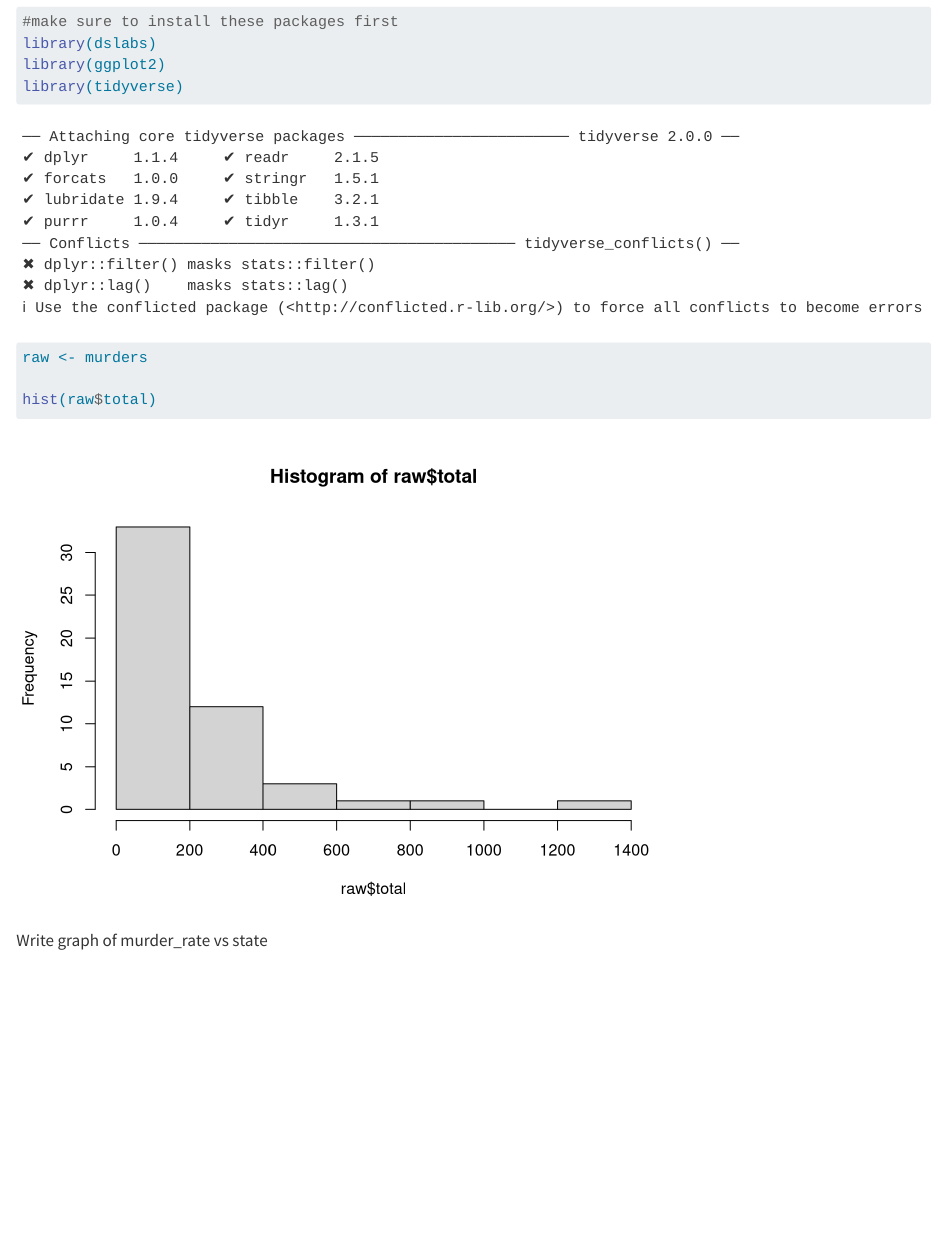
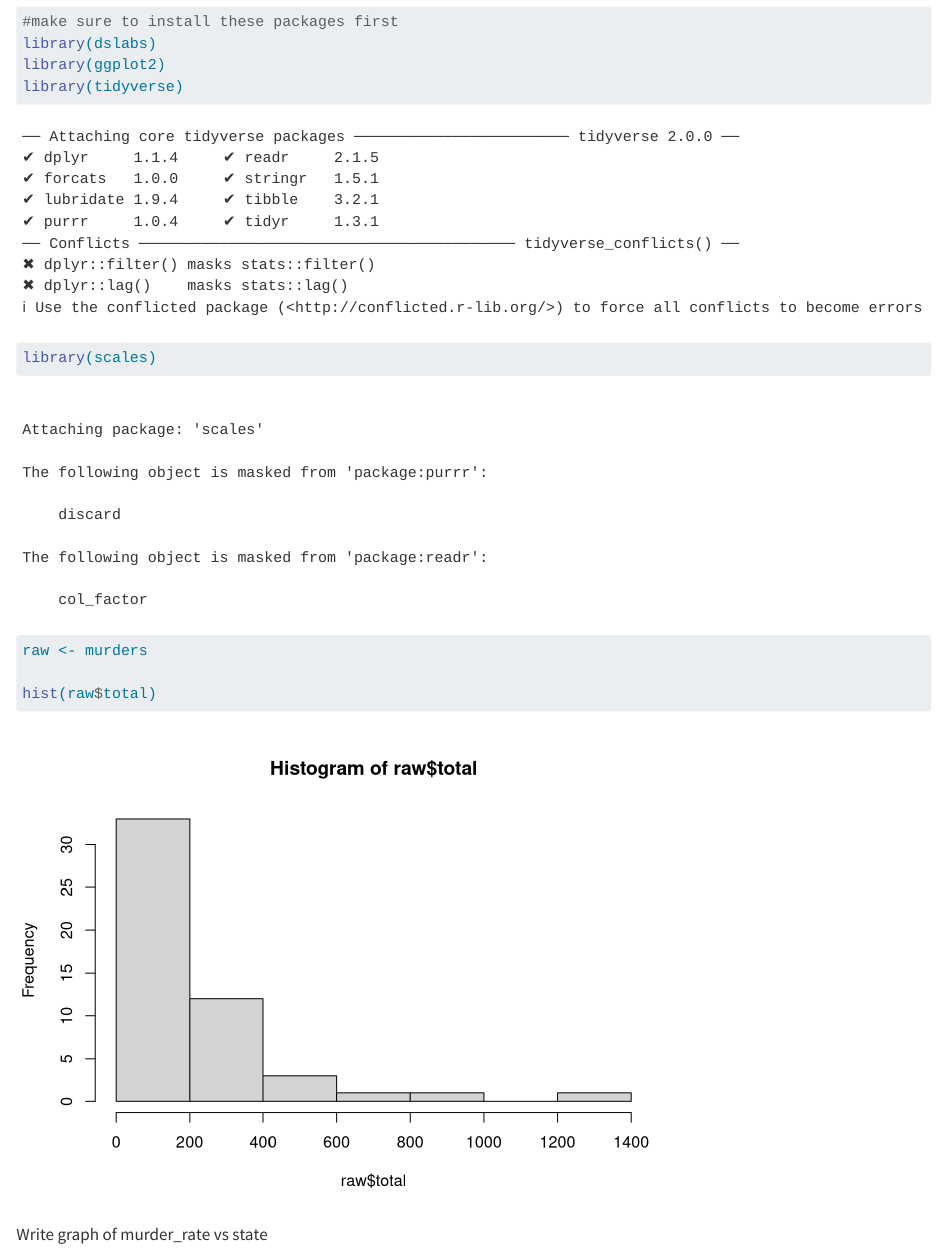
Before and after one commit to blair-robot-project/scouting2025, a Quarto document (teach-R.qmd): the page in a window 1100 px wide, from 170 px down. Rendered offline with R 4.5, knitr and Pandoc in place of Quarto, with nearby package versions; some code elsewhere in the file could not run offline; long lines of code are wrapped.

Commit message:
update library message

```diff
--- a/teach-R.qmd
+++ b/teach-R.qmd
@@ -13,6 +13,7 @@ Write basic histogram
 library(dslabs)
 library(ggplot2)
 library(tidyverse)
+library(scales)
 
 raw <- murders
 
```
